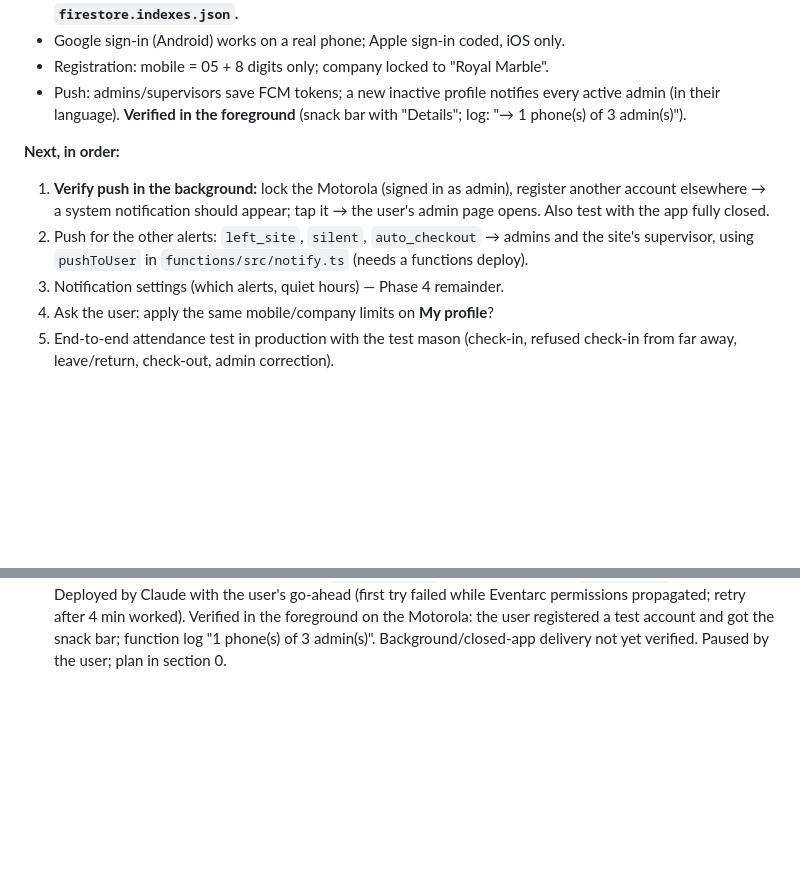
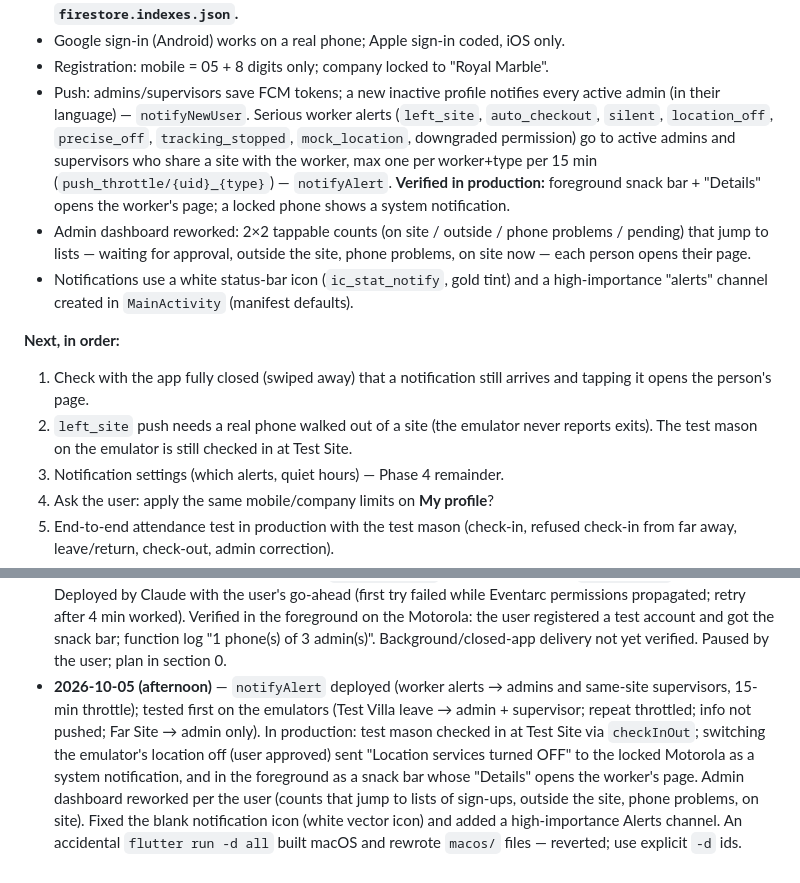
Before and after one commit to SAS-2022/royal_marble, a Markdown page: status.md, 2 parts joined by grey strips. GitHub-like rendering; blank space fills up the shorter version.

Commit message:
status.md: alerts push, dashboard, notification icon
Co-Authored-By: Claude Opus 5.5 <noreply@anthropic.com>

```diff
--- a/status.md
+++ b/status.md
@@ -28,16 +28,24 @@ permission check, so test accounts are made through the app.
 - Google sign-in (Android) works on a real phone; Apple sign-in coded, iOS only.
 - Registration: mobile = 05 + 8 digits only; company locked to "Royal Marble".
 - Push: admins/supervisors save FCM tokens; a new inactive profile notifies every
-  active admin (in their language). **Verified in the foreground** (snack bar with
-  "Details"; log: "→ 1 phone(s) of 3 admin(s)").
+  active admin (in their language) — `notifyNewUser`. Serious worker alerts
+  (`left_site`, `auto_checkout`, `silent`, `location_off`, `precise_off`,
+  `tracking_stopped`, `mock_location`, downgraded permission) go to active admins and
+  supervisors who share a site with the worker, max one per worker+type per 15 min
+  (`push_throttle/{uid}_{type}`) — `notifyAlert`. **Verified in production:**
+  foreground snack bar + "Details" opens the worker's page; a locked phone shows a
+  system notification.
+- Admin dashboard reworked: 2×2 tappable counts (on site / outside / phone
+  problems / pending) that jump to lists — waiting for approval, outside the site,
+  phone problems, on site now — each person opens their page.
+- Notifications use a white status-bar icon (`ic_stat_notify`, gold tint) and a
+  high-importance "alerts" channel created in `MainActivity` (manifest defaults).
 
 **Next, in order:**
-1. **Verify push in the background:** lock the Motorola (signed in as admin),
-   register another account elsewhere → a system notification should appear; tap
-   it → the user's admin page opens. Also test with the app fully closed.
-2. Push for the other alerts: `left_site`, `silent`, `auto_checkout` → admins and
-   the site's supervisor, using `pushToUser` in `functions/src/notify.ts` (needs a
-   functions deploy).
+1. Check with the app fully closed (swiped away) that a notification still arrives
+   and tapping it opens the person's page.
+2. `left_site` push needs a real phone walked out of a site (the emulator never
+   reports exits). The test mason on the emulator is still checked in at Test Site.
 3. Notification settings (which alerts, quiet hours) — Phase 4 remainder.
 4. Ask the user: apply the same mobile/company limits on **My profile**?
 5. End-to-end attendance test in production with the test mason (check-in, refused
@@ -675,3 +683,14 @@ Workers come from different countries; each user picks a language.
   registered a test account and got the snack bar; function log "1 phone(s) of 3
   admin(s)". Background/closed-app delivery not yet verified. Paused by the user;
   plan in section 0.
+- **2026-10-05 (afternoon)** — `notifyAlert` deployed (worker alerts → admins and
+  same-site supervisors, 15-min throttle); tested first on the emulators (Test Villa
+  leave → admin + supervisor; repeat throttled; info not pushed; Far Site → admin
+  only). In production: test mason checked in at Test Site via `checkInOut`;
+  switching the emulator's location off (user approved) sent "Location services
+  turned OFF" to the locked Motorola as a system notification, and in the
+  foreground as a snack bar whose "Details" opens the worker's page. Admin dashboard
+  reworked per the user (counts that jump to lists of sign-ups, outside the site,
+  phone problems, on site). Fixed the blank notification icon (white vector icon)
+  and added a high-importance Alerts channel. An accidental `flutter run -d all`
+  built macOS and rewrote `macos/` files — reverted; use explicit `-d` ids.
```
